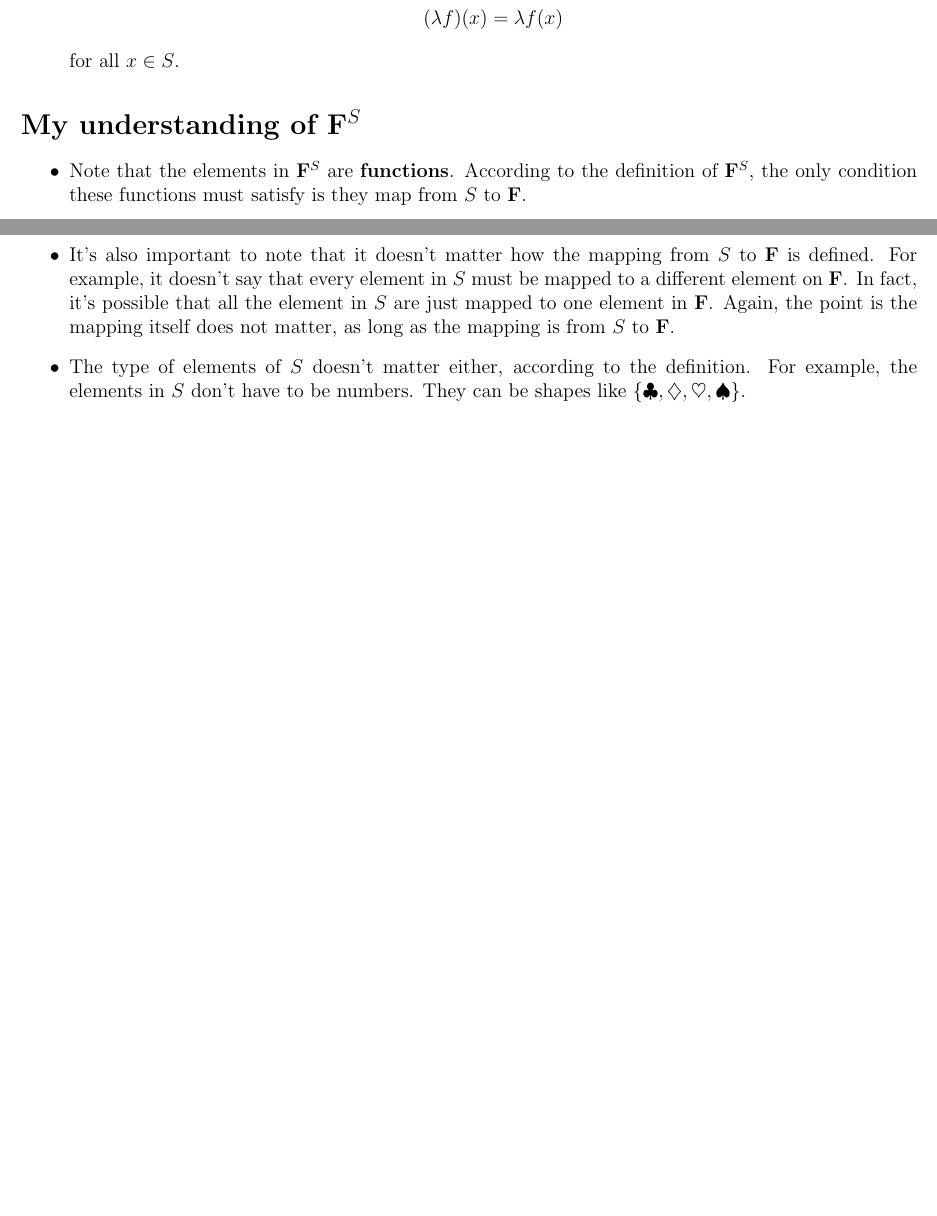
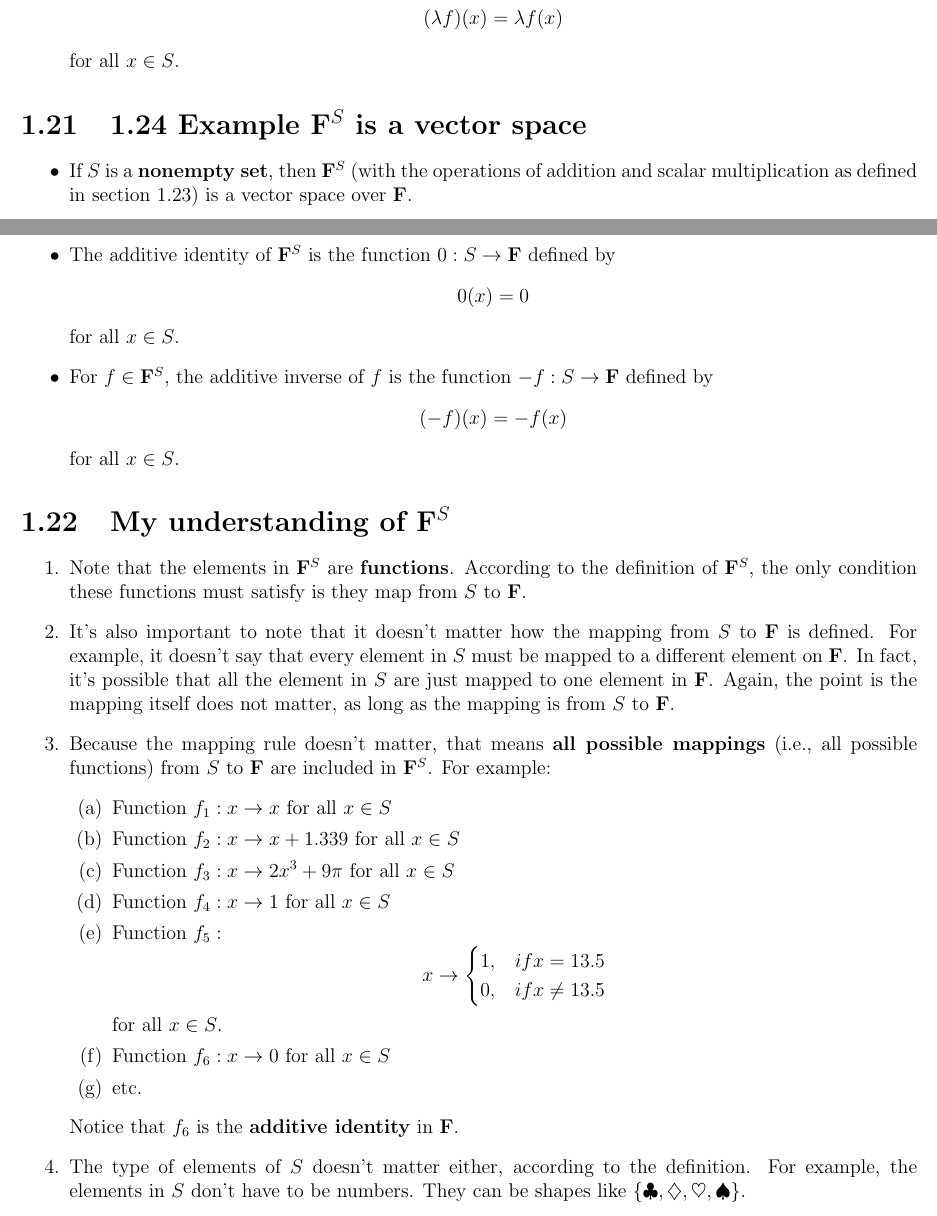
Before and after one commit to yaobinwen/robin_on_rails, a LaTeX book (Mathematics/Linear-Algebra/Linear-Algebra-Done-Right/Notes.tex): two parts of pages 12 and 13 of 15 before the commit and two parts of pages 13 and 14 of 17 after it, joined at a grey line, cut so that both start at the same text, the shorter picture padded with empty space. Compiled offline with pdfLaTeX.

Commit message:
Update notes: Linear Algebra Done Right

```diff
--- a/Mathematics/Linear-Algebra/Linear-Algebra-Done-Right/Notes.tex
+++ b/Mathematics/Linear-Algebra/Linear-Algebra-Done-Right/Notes.tex
@@ -448,9 +491,29 @@ Elements of a vector space are called \textbf{\textit{vector}} or
     for all $x \in S$.
 \end{itemize}
 
-\section*{My understanding of $\mathbf{F}^S$}
+% ------------------------------
+\section{1.24 Example $\mathbf{F}^S$ is a vector space}
+% ------------------------------
 
 \begin{itemize}
+  \item If $S$ is a \textbf{nonempty set}, then $\mathbf{F}^S$ (with the
+   operations of addition and scalar multiplication as defined in section 1.23)
+   is a vector space over $\mathbf{F}$.
+  \item The additive identity of $\mathbf{F}^S$ is the function $0:
+    S \rightarrow \mathbf{F}$ defined by
+      \[ 0(x) = 0 \]
+    for all $x \in S$.
+  \item For $f \in \mathbf{F}^S$, the additive inverse of $f$ is the function
+    $-f: S \rightarrow \mathbf{F}$ defined by
+      \[ (-f)(x) = -f(x) \]
+    for all $x \in S$.
+\end{itemize}
+
+% ------------------------------
+\section{My understanding of $\mathbf{F}^S$} \label{F^S understanding}
+% ------------------------------
+
+\begin{enumerate}
   \item Note that the elements in $\mathbf{F}^S$ are \textbf{functions}.
     According to the definition of $\mathbf{F}^S$, the only condition these
     functions must satisfy is they map from $S$ to $\mathbf{F}$.
@@ -460,6 +523,26 @@ Elements of a vector space are called \textbf{\textit{vector}} or
     fact, it's possible that all the element in $S$ are just mapped to one
     element in $\mathbf{F}$. Again, the point is the mapping itself does not
     matter, as long as the mapping is from $S$ to $\mathbf{F}$.
+  \item \label{mapping rules} Because the mapping rule doesn't matter, that
+    means \textbf{all possible mappings} (i.e., all possible functions) from
+    $S$ to $\mathbf{F}$ are included in $\mathbf{F}^S$. For example:
+    \begin{enumerate}
+      \item Function $f_1: x \rightarrow x$ for all $x \in S$
+      \item Function $f_2: x \rightarrow x + 1.339$ for all $x \in S$
+      \item Function $f_3: x \rightarrow 2x^3 + 9\pi$ for all $x \in S$
+      \item Function $f_4: x \rightarrow 1$ for all $x \in S$
+      \item Function $f_5:$
+        \[
+          x \rightarrow \begin{cases}
+            1, & if x = 13.5 \\
+            0,  & if x \neq 13.5 \\
+          \end{cases}
+        \]
+        for all $x \in S$.
+      \item Function $f_6: x \rightarrow 0$ for all $x \in S$
+      \item etc.
+    \end{enumerate}
+    Notice that $f_6$ is the \textbf{additive identity} in $\mathbf{F}$.
   \item The type of elements of $S$ doesn't matter either, according to the
     definition. For example, the elements in $S$ don't have to be numbers. They
     can be shapes like $\{ \clubsuit, \diamondsuit, \heartsuit, \spadesuit \}$.
```
Also changed, not shown: Mathematics/Linear-Algebra/Linear-Algebra-Done-Right/Journal.md (+7 -0 lines), Mathematics/Linear-Algebra/Linear-Algebra-Done-Right/Notes.tex (96 more changed lines).
